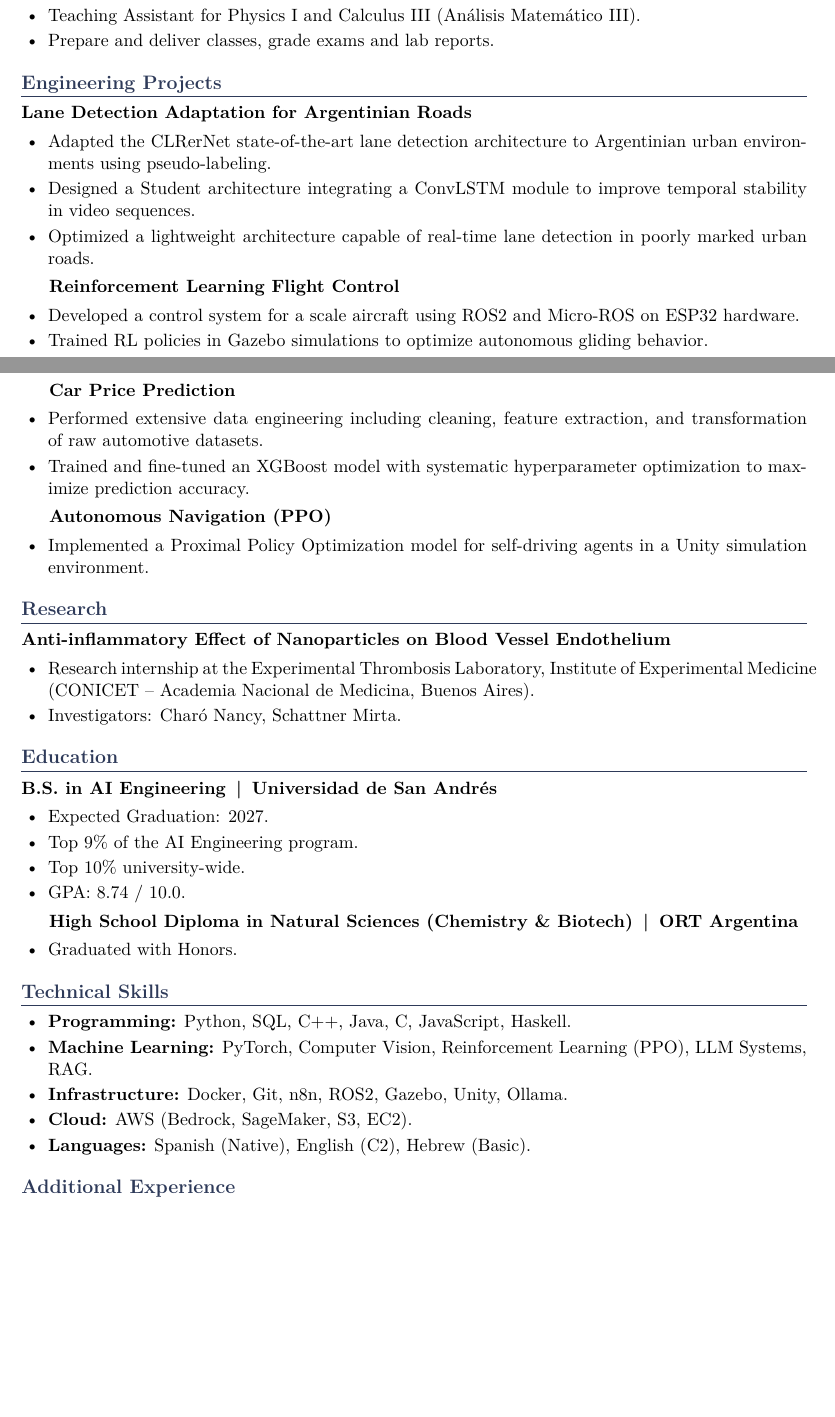
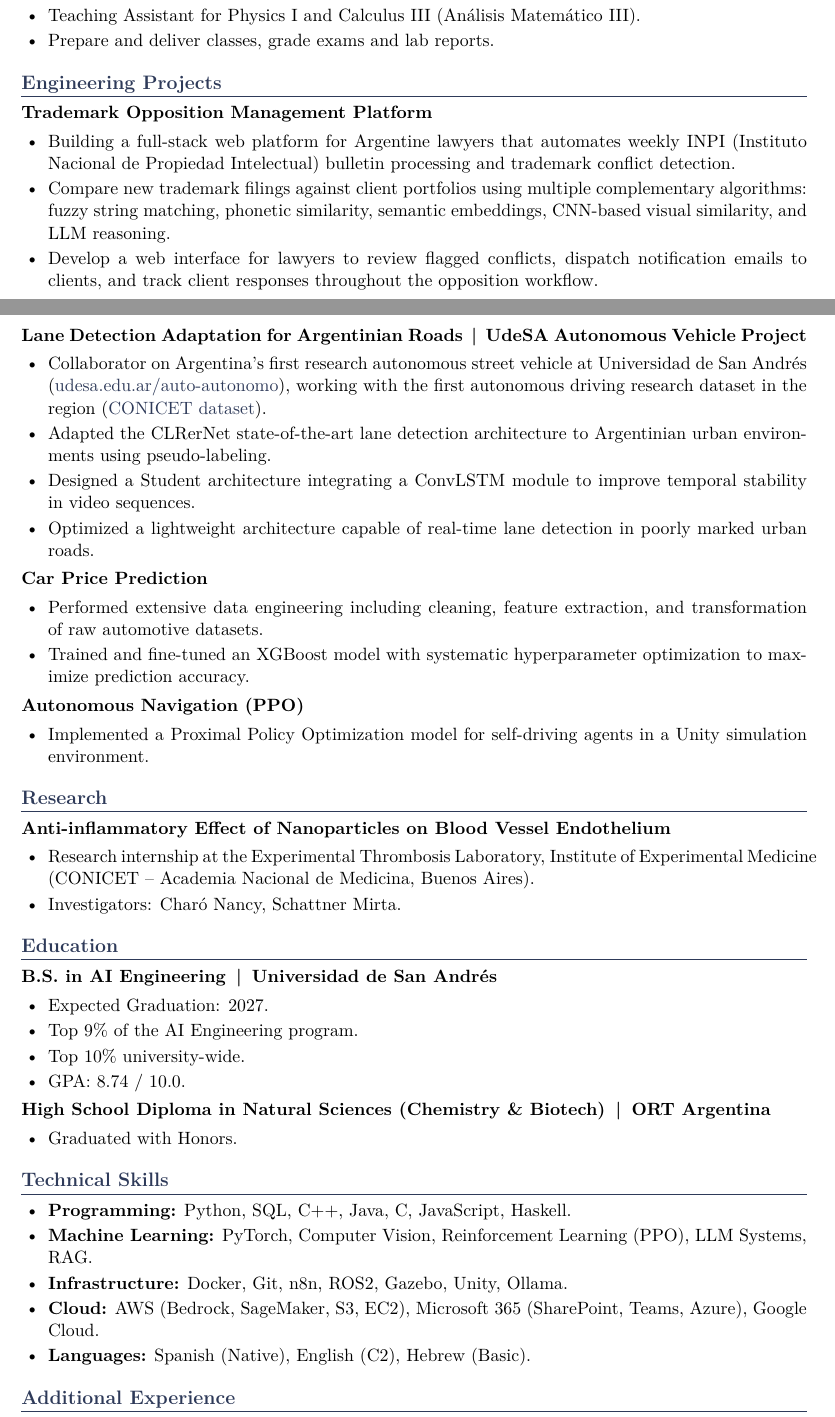
Before and after one commit to elianaostro/elianaostro, a LaTeX CV (CV/Eliana_Ostrovsky_CV.tex): two parts of pages 1 and 2 of 2, joined at a grey line, cut so that both start at the same text, the shorter picture padded with empty space. Compiled offline with pdfLaTeX.

Commit message:
Update CV with new project details and skills enhancement

```diff
--- a/CV/Eliana_Ostrovsky_CV.tex
+++ b/CV/Eliana_Ostrovsky_CV.tex
@@ -8,6 +8,9 @@
 \usepackage{titlesec}
 \usepackage{hyperref}
 \usepackage{xcolor}
+\usepackage{needspace}
+
+\setlength{\parindent}{0pt}
 
 \definecolor{accent}{HTML}{2E3A59}
 
@@ -76,18 +79,27 @@ AI Engineering student with hands-on experience developing and deploying machine
 % --- Engineering Projects ---
 \section*{Engineering Projects}
 
-\textbf{Lane Detection Adaptation for Argentinian Roads}
+\textbf{Trademark Opposition Management Platform}
 \begin{itemize}
+    \item Building a full-stack web platform for Argentine lawyers that automates weekly INPI (Instituto Nacional de Propiedad Intelectual) bulletin processing and trademark conflict detection.
+    \item Compare new trademark filings against client portfolios using multiple complementary algorithms: fuzzy string matching, phonetic similarity, semantic embeddings, CNN-based visual similarity, and LLM reasoning.
+    \item Develop a web interface for lawyers to review flagged conflicts, dispatch notification emails to clients, and track client responses throughout the opposition workflow.
+\end{itemize}
+
+\needspace{1\baselineskip}
+\textbf{Lane Detection Adaptation for Argentinian Roads \,|\, UdeSA Autonomous Vehicle Project}
+\begin{itemize}
+    \item Collaborator on Argentina's first research autonomous street vehicle at Universidad de San Andrés (\href{https://udesa.edu.ar/auto-autonomo}{udesa.edu.ar/auto-autonomo}), working with the first autonomous driving research dataset in the region (\href{https://ri.conicet.gov.ar/handle/11336/242774}{CONICET dataset}).
     \item Adapted the CLRerNet state-of-the-art lane detection architecture to Argentinian urban environments using pseudo-labeling.
     \item Designed a Student architecture integrating a ConvLSTM module to improve temporal stability in video sequences.
     \item Optimized a lightweight architecture capable of real-time lane detection in poorly marked urban roads.
 \end{itemize}
 
-\textbf{Reinforcement Learning Flight Control}
-\begin{itemize}
-    \item Developed a control system for a scale aircraft using ROS2 and Micro-ROS on ESP32 hardware.
-    \item Trained RL policies in Gazebo simulations to optimize autonomous gliding behavior.
-\end{itemize}
+% \textbf{Reinforcement Learning Flight Control}
+% \begin{itemize}
+%     \item Developed a control system for a scale aircraft using ROS2 and Micro-ROS on ESP32 hardware.
+%     \item Trained RL policies in Gazebo simulations to optimize autonomous gliding behavior.
+% \end{itemize}
 
 \textbf{Car Price Prediction}
 \begin{itemize}
@@ -132,7 +144,7 @@ AI Engineering student with hands-on experience developing and deploying machine
     \item \textbf{Programming:} Python, SQL, C++, Java, C, JavaScript, Haskell.
     \item \textbf{Machine Learning:} PyTorch, Computer Vision, Reinforcement Learning (PPO), LLM Systems, RAG.
     \item \textbf{Infrastructure:} Docker, Git, n8n, ROS2, Gazebo, Unity, Ollama.
-    \item \textbf{Cloud:} AWS (Bedrock, SageMaker, S3, EC2).
+    \item \textbf{Cloud:} AWS (Bedrock, SageMaker, S3, EC2), Microsoft 365 (SharePoint, Teams, Azure), Google Cloud.
     \item \textbf{Languages:} Spanish (Native), English (C2), Hebrew (Basic).
 \end{itemize}
 
```
Also changed, not shown: CV/Eliana_Ostrovsky_CV.pdf.
